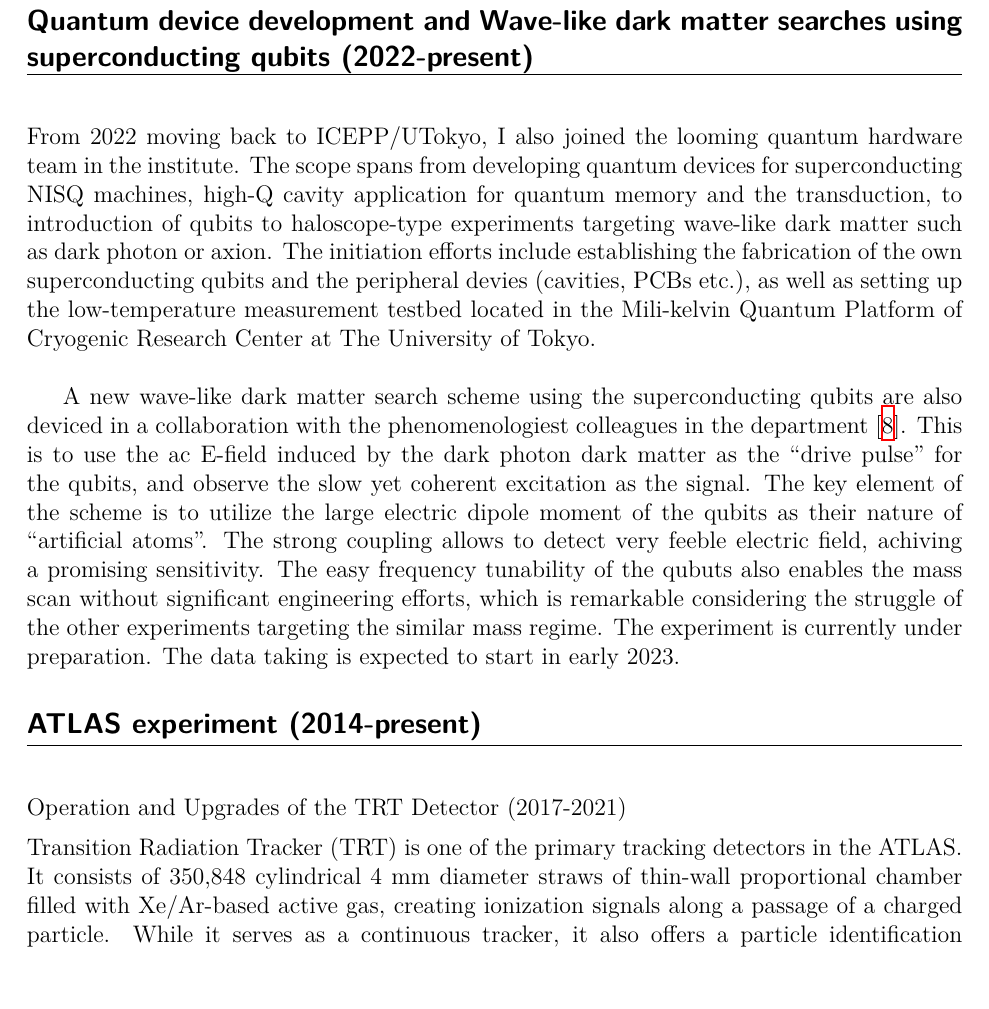
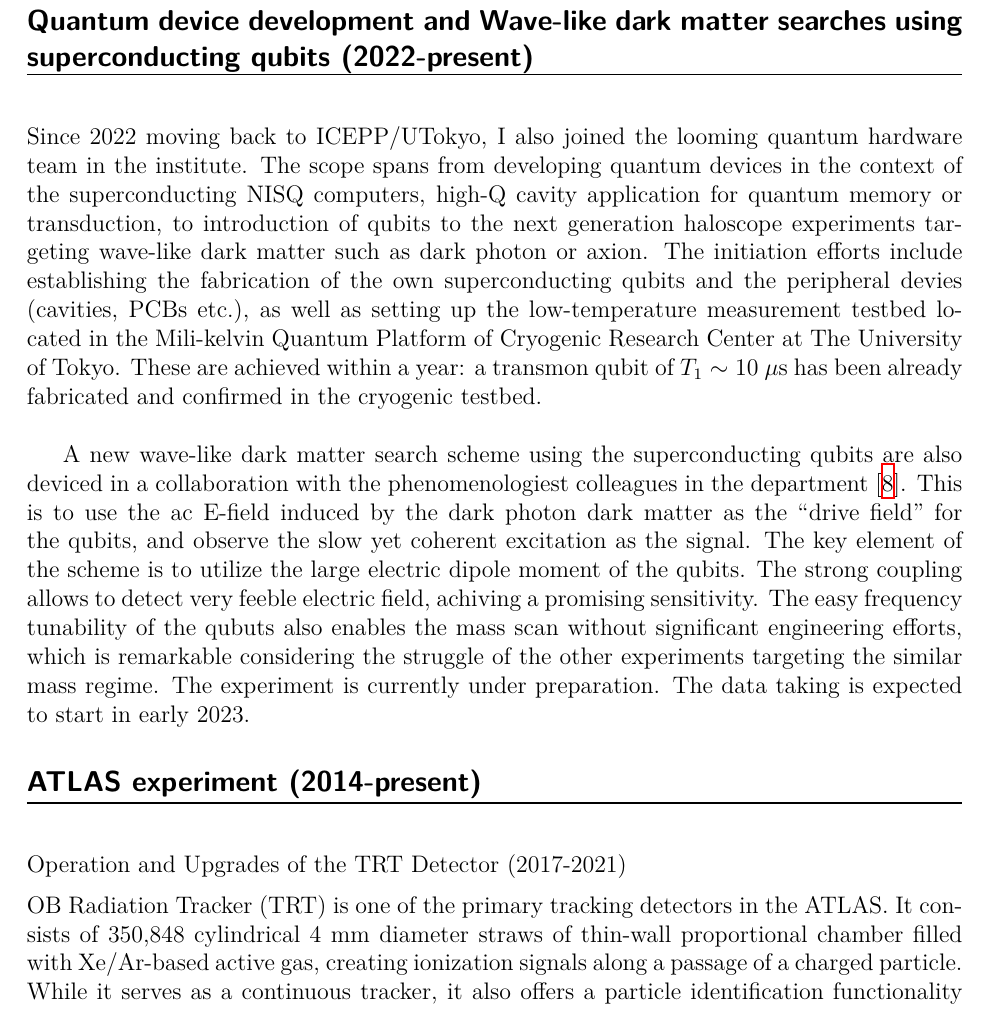
Before and after one commit to HiggsIsBoson/CV, a LaTeX CV (CV_shionChen.tex): part of page 5 of 12, cut so that both start at the same text, the shorter picture padded with empty space. Compiled offline with XeLaTeX.

Commit message:
Adding the quantum part

```diff
--- a/CV_shionChen.tex
+++ b/CV_shionChen.tex
@@ -272,18 +272,19 @@ The topics include:
 
 %%%%%%%%%%%%%%%%%%%%%%%%%%%%%% Quantum %%%%%%%%%%%%%%%%%%%%%%%%%%%%%%%
 \Subsection{Quantum device development and Wave-like dark matter searches using superconducting qubits (2022-present) \hrule height 0.1mm depth 0.1mm width 165mm}
-From 2022 moving back to ICEPP/UTokyo, I also joined the looming quantum hardware team in the institute.
-The scope spans from developing quantum devices for superconducting NISQ machines,
-high-Q cavity application for quantum memory and the transduction,
-to introduction of qubits to haloscope-type experiments targeting wave-like dark matter such as dark photon or axion.
+Since 2022 moving back to ICEPP/UTokyo, I also joined the looming quantum hardware team in the institute.
+The scope spans from developing quantum devices in the context of the superconducting NISQ computers,
+high-Q cavity application for quantum memory or transduction,
+to introduction of qubits to the next generation haloscope experiments targeting wave-like dark matter such as dark photon or axion.
 The initiation efforts include establishing the fabrication of the own superconducting qubits and the peripheral devies (cavities, PCBs etc.),
-as well as setting up the low-temperature measurement testbed located in the Mili-kelvin Quantum Platform of Cryogenic Research Center at The University of Tokyo. \\
+as well as setting up the low-temperature measurement testbed located in the Mili-kelvin Quantum Platform of Cryogenic Research Center at The University of Tokyo.
+These are achieved within a year: a transmon qubit of $T_1 \sim 10~\mu \text{s}$ has been already fabricated and confirmed in the cryogenic testbed. \\
 
 A new wave-like dark matter search scheme using the superconducting qubits are also deviced
 in a collaboration with the phenomenologiest colleagues in the department~[\ref{Pub::DMQubits1}].
-This is to use the ac E-field induced by the dark photon dark matter as the ``drive pulse'' for the qubits,
+This is to use the ac E-field induced by the dark photon dark matter as the ``drive field'' for the qubits,
 and observe the slow yet coherent excitation as the signal.
-The key element of the scheme is to utilize the large electric dipole moment of the qubits as their nature of ``artificial atoms''.
+The key element of the scheme is to utilize the large electric dipole moment of the qubits.
 The strong coupling allows to detect very feeble electric field, achiving a promising sensitivity.
 The easy frequency tunability of the qubuts also enables the mass scan without significant engineering efforts,
 which is remarkable considering the struggle of the other experiments targeting the similar mass regime.
@@ -294,9 +295,11 @@ The experiment is currently under preparation. The data taking is expected to st
 
 %%%%%%%%%%%%%%
 \paragraph{Operation and Upgrades of the TRT Detector (2017-2021)} \phantom{k} \vspace{2mm} \\
-Transition Radiation Tracker (TRT) is one of the primary tracking detectors in the ATLAS.
-It consists of 350,848 cylindrical 4~mm diameter straws of thin-wall proportional chamber filled with Xe/Ar-based active gas, creating ionization signals along a passage of a charged particle.
-While it serves as a continuous tracker, it also offers a particle identification functionality via the transition radiation radiated emitted from the polyethelene fiber/foils interspaced between the straws. \\
+OB Radiation Tracker (TRT) is one of the primary tracking detectors in the ATLAS.
+It consists of 350,848 cylindrical 4~mm diameter straws of thin-wall proportional chamber filled with Xe/Ar-based active gas,
+creating ionization signals along a passage of a charged particle.
+While it serves as a continuous tracker, it also offers a particle identification functionality
+via the transition radiation radiated emitted from the polyethelene fiber/foils interspaced between the straws. \\
 
 Since April 2017 I have been part of the DAQ operation crew of the TRT as a member of University of Pennsylvania,
 and have served as the DAQ coordinator since August 2018.
```
Also changed, not shown: CV_shionChen.pdf, CV_shionChen.tex (10 more changed lines).
